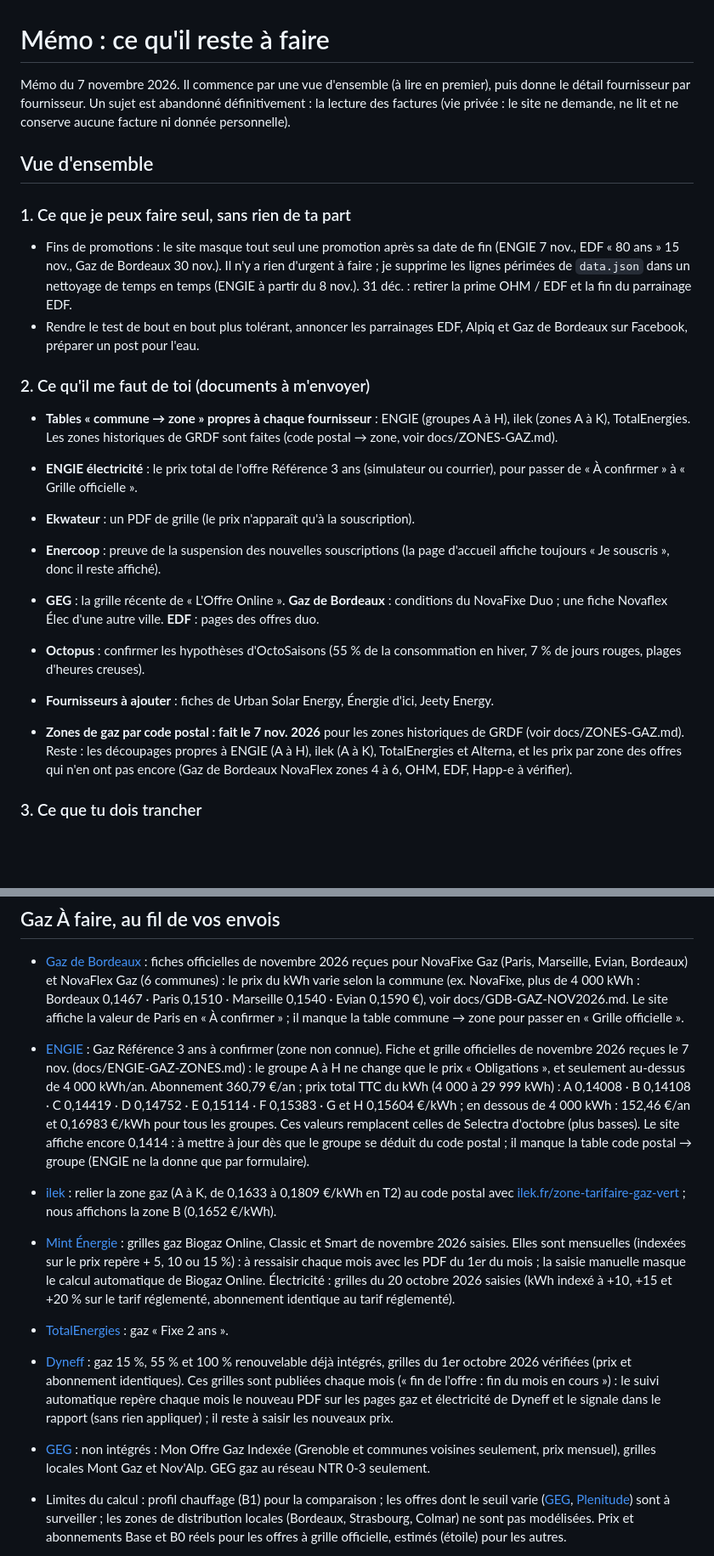
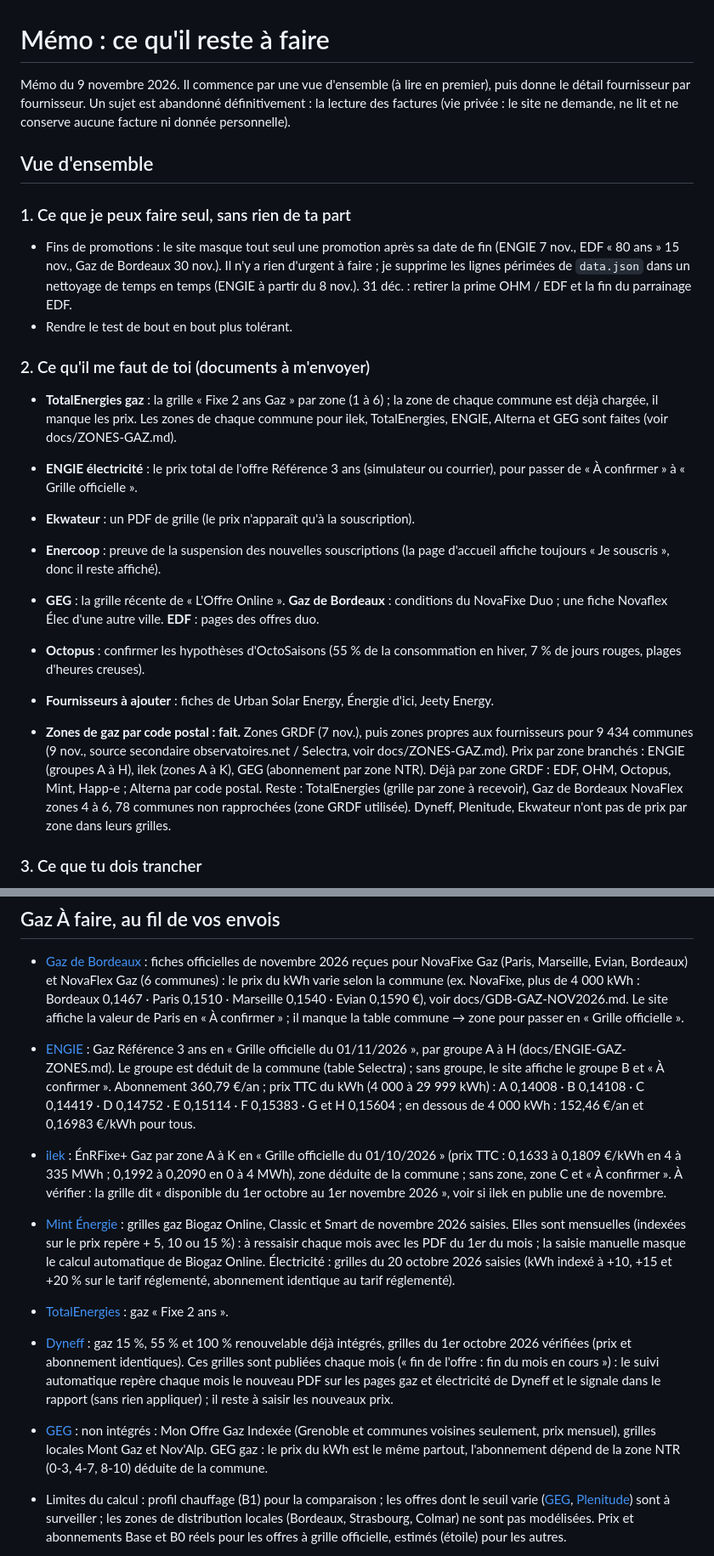
Before and after one commit to Absinthe1975/comparateur-energie, a Markdown page: docs/MEMO.md, 2 parts joined by grey strips. Shown at 85% size. Rendered like a GitHub page; blank space fills up the shorter version.

Commit message:
Mémo du 9 nov. : zones par fournisseur (ENGIE, ilek, GEG), Facebook manuel
Co-Authored-By: Claude Sonnet 5.5 <noreply@anthropic.com>
Claude-Session: https://claude.ai/code/session_01M9LYrh1bWfzRdT5z4dcW9Z

```diff
--- a/docs/MEMO.md
+++ b/docs/MEMO.md
@@ -1,16 +1,16 @@
 <!-- Mémo retiré du site le 2 novembre 2026, conservé ici. Ne l'oublie pas : à relire avant chaque session. -->
 # Mémo : ce qu'il reste à faire
 
-Mémo du 7 novembre 2026. Il commence par une vue d'ensemble (à lire en premier), puis donne le détail fournisseur par fournisseur. Un sujet est abandonné définitivement : la lecture des factures (vie privée : le site ne demande, ne lit et ne conserve aucune facture ni donnée personnelle).
+Mémo du 9 novembre 2026. Il commence par une vue d'ensemble (à lire en premier), puis donne le détail fournisseur par fournisseur. Un sujet est abandonné définitivement : la lecture des factures (vie privée : le site ne demande, ne lit et ne conserve aucune facture ni donnée personnelle).
 
 ## Vue d'ensemble
 
 ### 1. Ce que je peux faire seul, sans rien de ta part
 - Fins de promotions : le site masque tout seul une promotion après sa date de fin (ENGIE 7 nov., EDF « 80 ans » 15 nov., Gaz de Bordeaux 30 nov.). Il n'y a rien d'urgent à faire ; je supprime les lignes périmées de `data.json` dans un nettoyage de temps en temps (ENGIE à partir du 8 nov.). 31 déc. : retirer la prime OHM / EDF et la fin du parrainage EDF.
-- Rendre le test de bout en bout plus tolérant, annoncer les parrainages EDF, Alpiq et Gaz de Bordeaux sur Facebook, préparer un post pour l'eau.
+- Rendre le test de bout en bout plus tolérant.
 
 ### 2. Ce qu'il me faut de toi (documents à m'envoyer)
-- **Tables « commune → zone » propres à chaque fournisseur** : ENGIE (groupes A à H), ilek (zones A à K), TotalEnergies. Les zones historiques de GRDF sont faites (code postal → zone, voir docs/ZONES-GAZ.md).
+- **TotalEnergies gaz** : la grille « Fixe 2 ans Gaz » par zone (1 à 6) ; la zone de chaque commune est déjà chargée, il manque les prix. Les zones de chaque commune pour ilek, TotalEnergies, ENGIE, Alterna et GEG sont faites (voir docs/ZONES-GAZ.md).
 - **ENGIE électricité** : le prix total de l'offre Référence 3 ans (simulateur ou courrier), pour passer de « À confirmer » à « Grille officielle ».
 - **Ekwateur** : un PDF de grille (le prix n'apparaît qu'à la souscription).
 - **Enercoop** : preuve de la suspension des nouvelles souscriptions (la page d'accueil affiche toujours « Je souscris », donc il reste affiché).
@@ -18,7 +18,7 @@ Mémo du 7 novembre 2026. Il commence par une vue d'ensemble (à lire en premier
 - **Octopus** : confirmer les hypothèses d'OctoSaisons (55 % de la consommation en hiver, 7 % de jours rouges, plages d'heures creuses).
 - **Fournisseurs à ajouter** : fiches de Urban Solar Energy, Énergie d'ici, Jeety Energy.
 
-- **Zones de gaz par code postal : fait le 7 nov. 2026** pour les zones historiques de GRDF (voir docs/ZONES-GAZ.md). Reste : les découpages propres à ENGIE (A à H), ilek (A à K), TotalEnergies et Alterna, et les prix par zone des offres qui n'en ont pas encore (Gaz de Bordeaux NovaFlex zones 4 à 6, OHM, EDF, Happ-e à vérifier).
+- **Zones de gaz par code postal : fait.** Zones GRDF (7 nov.), puis zones propres aux fournisseurs pour 9 434 communes (9 nov., source secondaire observatoires.net / Selectra, voir docs/ZONES-GAZ.md). Prix par zone branchés : ENGIE (groupes A à H), ilek (zones A à K), GEG (abonnement par zone NTR). Déjà par zone GRDF : EDF, OHM, Octopus, Mint, Happ-e ; Alterna par code postal. Reste : TotalEnergies (grille par zone à recevoir), Gaz de Bordeaux NovaFlex zones 4 à 6, 78 communes non rapprochées (zone GRDF utilisée). Dyneff, Plenitude, Ekwateur n'ont pas de prix par zone dans leurs grilles.
 
 ### 3. Ce que tu dois trancher
 - **LLUM avec un Linky** : afficher une moyenne des prix par saison, ou seulement une mention.
@@ -103,9 +103,9 @@ Mémo du 7 novembre 2026. Il commence par une vue d'ensemble (à lire en premier
 
 - [Gaz de Bordeaux](https://www.gazdebordeaux.fr/) : fiches officielles de novembre 2026 reçues pour NovaFixe Gaz (Paris, Marseille, Evian, Bordeaux) et NovaFlex Gaz (6 communes) : le prix du kWh varie selon la commune (ex. NovaFixe, plus de 4 000 kWh : Bordeaux 0,1467 · Paris 0,1510 · Marseille 0,1540 · Evian 0,1590 €), voir docs/GDB-GAZ-NOV2026.md. Le site affiche la valeur de Paris en « À confirmer » ; il manque la table commune → zone pour passer en « Grille officielle ».
 
-- [ENGIE](https://particuliers.engie.fr/) : Gaz Référence 3 ans à confirmer (zone non connue). Fiche et grille officielles de novembre 2026 reçues le 7 nov. (docs/ENGIE-GAZ-ZONES.md) : le groupe A à H ne change que le prix « Obligations », et seulement au-dessus de 4 000 kWh/an. Abonnement 360,79 €/an ; prix total TTC du kWh (4 000 à 29 999 kWh) : A 0,14008 · B 0,14108 · C 0,14419 · D 0,14752 · E 0,15114 · F 0,15383 · G et H 0,15604 €/kWh ; en dessous de 4 000 kWh : 152,46 €/an et 0,16983 €/kWh pour tous les groupes. Ces valeurs remplacent celles de Selectra d'octobre (plus basses). Le site affiche encore 0,1414 : à mettre à jour dès que le groupe se déduit du code postal ; il manque la table code postal → groupe (ENGIE ne la donne que par formulaire).
+- [ENGIE](https://particuliers.engie.fr/) : Gaz Référence 3 ans en « Grille officielle du 01/11/2026 », par groupe A à H (docs/ENGIE-GAZ-ZONES.md). Le groupe est déduit de la commune (table Selectra) ; sans groupe, le site affiche le groupe B et « À confirmer ». Abonnement 360,79 €/an ; prix TTC du kWh (4 000 à 29 999 kWh) : A 0,14008 · B 0,14108 · C 0,14419 · D 0,14752 · E 0,15114 · F 0,15383 · G et H 0,15604 ; en dessous de 4 000 kWh : 152,46 €/an et 0,16983 €/kWh pour tous.
 
-- [ilek](https://www.ilek.fr/grilles-tarifaires) : relier la zone gaz (A à K, de 0,1633 à 0,1809 €/kWh en T2) au code postal avec [ilek.fr/zone-tarifaire-gaz-vert](https://www.ilek.fr/zone-tarifaire-gaz-vert) ; nous affichons la zone B (0,1652 €/kWh).
+- [ilek](https://www.ilek.fr/grilles-tarifaires) : ÉnRFixe+ Gaz par zone A à K en « Grille officielle du 01/10/2026 » (prix TTC : 0,1633 à 0,1809 €/kWh en 4 à 335 MWh ; 0,1992 à 0,2090 en 0 à 4 MWh), zone déduite de la commune ; sans zone, zone C et « À confirmer ». À vérifier : la grille dit « disponible du 1er octobre au 1er novembre 2026 », voir si ilek en publie une de novembre.
 
 - [Mint Énergie](https://www.mint-energie.com/) : grilles gaz Biogaz Online, Classic et Smart de novembre 2026 saisies. Elles sont mensuelles (indexées sur le prix repère + 5, 10 ou 15 %) : à ressaisir chaque mois avec les PDF du 1er du mois ; la saisie manuelle masque le calcul automatique de Biogaz Online. Électricité : grilles du 20 octobre 2026 saisies (kWh indexé à +10, +15 et +20 % sur le tarif réglementé, abonnement identique au tarif réglementé).
 
@@ -113,7 +113,7 @@ Mémo du 7 novembre 2026. Il commence par une vue d'ensemble (à lire en premier
 
 - [Dyneff](https://www.dyneff-elec-gaz.fr/offres/contrat-gaz-vert/) : gaz 15 %, 55 % et 100 % renouvelable déjà intégrés, grilles du 1er octobre 2026 vérifiées (prix et abonnement identiques). Ces grilles sont publiées chaque mois (« fin de l'offre : fin du mois en cours ») : le suivi automatique repère chaque mois le nouveau PDF sur les pages gaz et électricité de Dyneff et le signale dans le rapport (sans rien appliquer) ; il reste à saisir les nouveaux prix.
 
-- [GEG](https://www.geg.fr/) : non intégrés : Mon Offre Gaz Indexée (Grenoble et communes voisines seulement, prix mensuel), grilles locales Mont Gaz et Nov'Alp. GEG gaz au réseau NTR 0-3 seulement.
+- [GEG](https://www.geg.fr/) : non intégrés : Mon Offre Gaz Indexée (Grenoble et communes voisines seulement, prix mensuel), grilles locales Mont Gaz et Nov'Alp. GEG gaz : le prix du kWh est le même partout, l'abonnement dépend de la zone NTR (0-3, 4-7, 8-10) déduite de la commune.
 
 - Limites du calcul : profil chauffage (B1) pour la comparaison ; les offres dont le seuil varie ([GEG](https://www.geg.fr/), [Plenitude](https://eniplenitude.fr/)) sont à surveiller ; les zones de distribution locales (Bordeaux, Strasbourg, Colmar) ne sont pas modélisées. Prix et abonnements Base et B0 réels pour les offres à grille officielle, estimés (étoile) pour les autres.
 
```
Also changed, not shown: other parts of docs/MEMO.md (+1 -1 lines).
